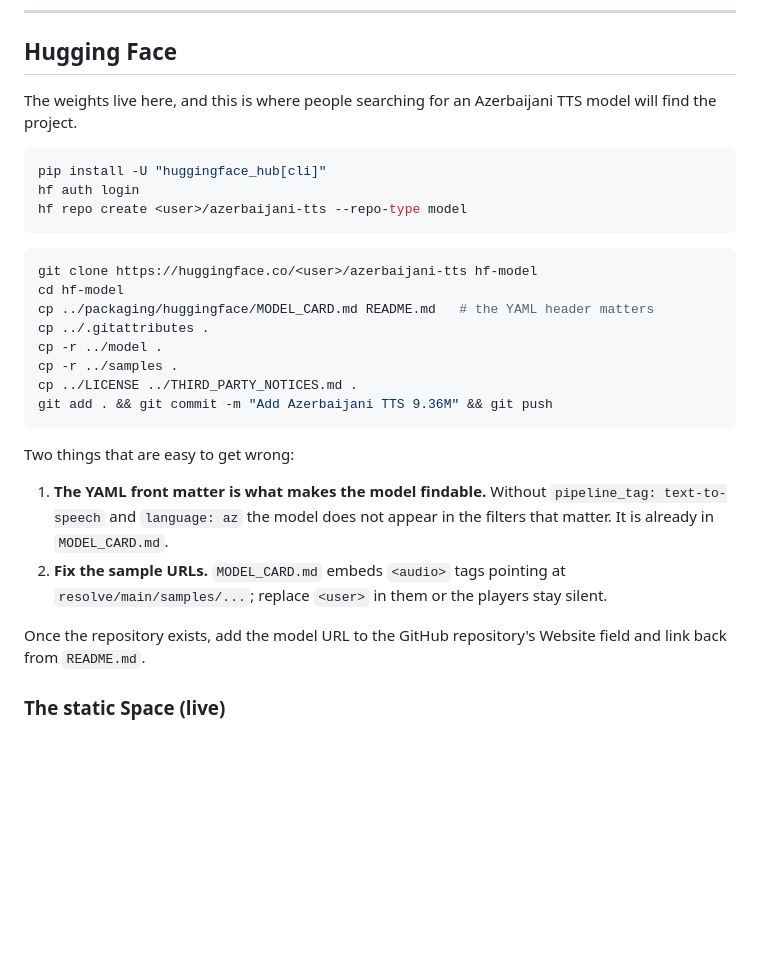
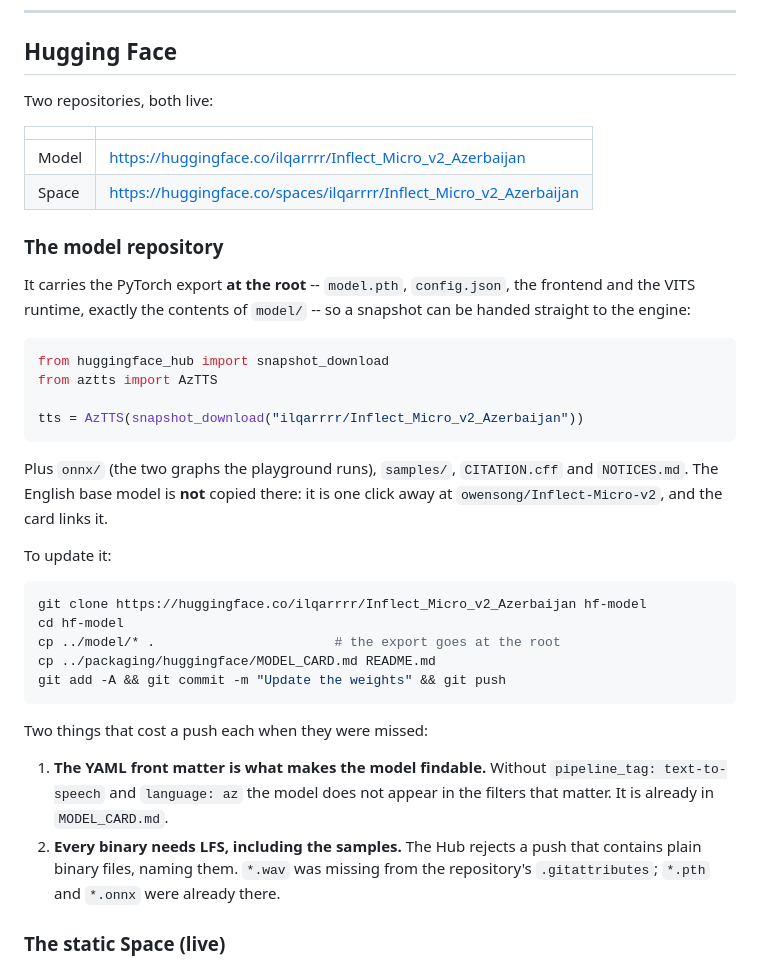
Before and after one commit to HuseynliIlqar/Inflect_Micro_v2_Azerbaijan, a Markdown page: packaging/PUBLISHING.md, the part around the change. GitHub-like rendering; blank space fills up the shorter version.

Commit message:
docs: publish the model on the Hub and link it
The weights were only on GitHub. Someone searching Hugging Face for an
Azerbaijani TTS model found nothing -- Spaces do not appear in the model
filters, and the Space carries only the ONNX graphs, no checkpoint and no card.

https://huggingface.co/ilqarrrr/Inflect_Micro_v2_Azerbaijan now holds the
PyTorch export at the root, so a snapshot can be handed straight to AzTTS,
alongside the ONNX graphs, the samples, the citation file and the notices.
Verified by downloading it as a stranger would and synthesising from it.

The English base model is deliberately not copied there: it is one click away
in its own repository, and the card links it.

PUBLISHING.md records the two things that cost a push each: the YAML front
matter is what makes the model findable, and every binary needs LFS -- `*.wav`
was missing from the Hub repository's .gitattributes and the push was rejected
by name.

````diff
--- a/packaging/PUBLISHING.md
+++ b/packaging/PUBLISHING.md
@@ -67,37 +67,48 @@ Files used: `.gitignore`, `.gitattributes` (LFS + `linguist-vendored`),
 
 ## Hugging Face
 
-The weights live here, and this is where people searching for an Azerbaijani TTS
-model will find the project.
+Two repositories, both live:
+
+| | |
+| --- | --- |
+| Model | <https://huggingface.co/ilqarrrr/Inflect_Micro_v2_Azerbaijan> |
+| Space | <https://huggingface.co/spaces/ilqarrrr/Inflect_Micro_v2_Azerbaijan> |
+
+### The model repository
+
+It carries the PyTorch export **at the root** -- `model.pth`, `config.json`,
+the frontend and the VITS runtime, exactly the contents of `model/` -- so a
+snapshot can be handed straight to the engine:
+
+```python
+from huggingface_hub import snapshot_download
+from aztts import AzTTS
+
+tts = AzTTS(snapshot_download("ilqarrrr/Inflect_Micro_v2_Azerbaijan"))
+```
+
+Plus `onnx/` (the two graphs the playground runs), `samples/`, `CITATION.cff`
+and `NOTICES.md`. The English base model is **not** copied there: it is one
+click away at `owensong/Inflect-Micro-v2`, and the card links it.
+
+To update it:
 
 ```bash
-pip install -U "huggingface_hub[cli]"
-hf auth login
-hf repo create <user>/azerbaijani-tts --repo-type model
+git clone https://huggingface.co/ilqarrrr/Inflect_Micro_v2_Azerbaijan hf-model
+cd hf-model
+cp ../model/* .                       # the export goes at the root
+cp ../packaging/huggingface/MODEL_CARD.md README.md
+git add -A && git commit -m "Update the weights" && git push
 ```
 
-```bash
-git clone https://huggingface.co/<user>/azerbaijani-tts hf-model
-cd hf-model
-cp ../packaging/huggingface/MODEL_CARD.md README.md   # the YAML header matters
-cp ../.gitattributes .
-cp -r ../model .
-cp -r ../samples .
-cp ../LICENSE ../THIRD_PARTY_NOTICES.md .
-git add . && git commit -m "Add Azerbaijani TTS 9.36M" && git push
-```
-
-Two things that are easy to get wrong:
+Two things that cost a push each when they were missed:
 
 1. **The YAML front matter is what makes the model findable.** Without
    `pipeline_tag: text-to-speech` and `language: az` the model does not appear
    in the filters that matter. It is already in `MODEL_CARD.md`.
-2. **Fix the sample URLs.** `MODEL_CARD.md` embeds `<audio>` tags pointing at
-   `resolve/main/samples/...`; replace `<user>` in them or the players stay
-   silent.
-
-Once the repository exists, add the model URL to the GitHub repository's
-Website field and link back from `README.md`.
+2. **Every binary needs LFS, including the samples.** The Hub rejects a push
+   that contains plain binary files, naming them. `*.wav` was missing from the
+   repository's `.gitattributes`; `*.pth` and `*.onnx` were already there.
 
 ### The static Space (live)
 
````
Also changed, not shown: README.az.md (+11 -0 lines), README.md (+12 -1 lines).
